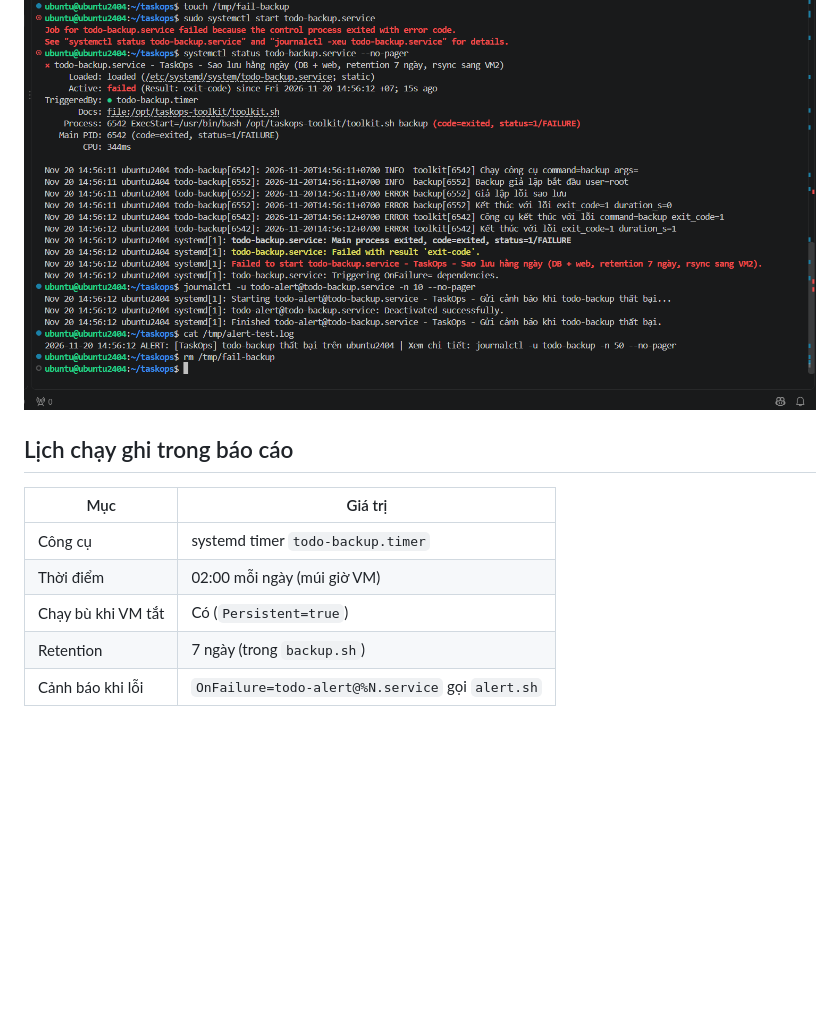
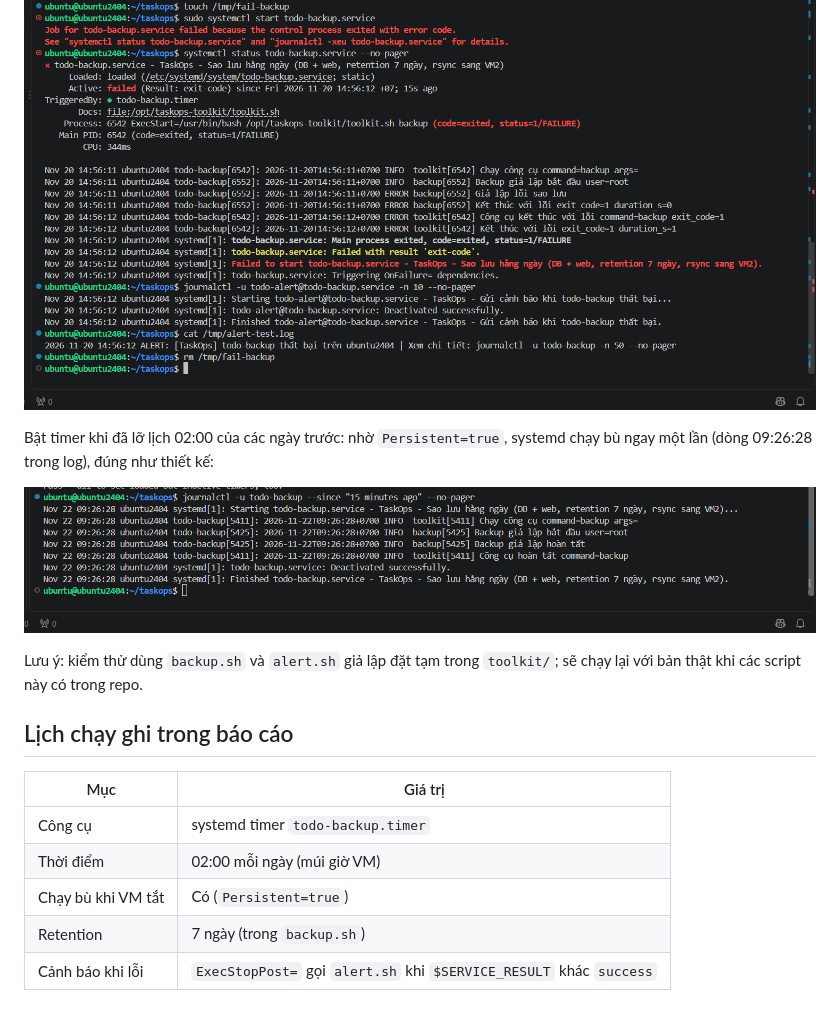
Before and after one commit to Thuan54/TaskOps, a Markdown page: docs/evidence/F15-systemd-timer-backup-vight.md, the part around one of its changes. Rendered like a GitHub page; pictures changed too: docs/evidence/img/f15-timer-chay-bu.png (added); blank space fills up the shorter version.

```diff
--- a/docs/evidence/F15-systemd-timer-backup-vight.md
+++ b/docs/evidence/F15-systemd-timer-backup-vight.md
@@ -58,5 +71,11 @@ Mô phỏng lỗi: service thất bại, OnFailure kích hoạt unit cảnh báo
 
 ![Lỗi và cảnh báo](img/f15-loi-va-canh-bao.png)
+
+Bật timer khi đã lỡ lịch 02:00 của các ngày trước: nhờ `Persistent=true`, systemd chạy bù ngay một lần (dòng 09:26:28 trong log), đúng như thiết kế:
+
+![Timer chạy bù](img/f15-timer-chay-bu.png)
+
+Lưu ý: kiểm thử dùng `backup.sh` và `alert.sh` giả lập đặt tạm trong `toolkit/`; sẽ chạy lại với bản thật khi các script này có trong repo.
 
 ## Lịch chạy ghi trong báo cáo
 | Mục | Giá trị |
@@ -65,4 +84,4 @@ Mô phỏng lỗi: service thất bại, OnFailure kích hoạt unit cảnh báo
 | Thời điểm | 02:00 mỗi ngày (múi giờ VM) |
 | Chạy bù khi VM tắt | Có (`Persistent=true`) |
 | Retention | 7 ngày (trong `backup.sh`) |
-| Cảnh báo khi lỗi | `OnFailure=todo-alert@%N.service` gọi `alert.sh` |
+| Cảnh báo khi lỗi | `ExecStopPost=` gọi `alert.sh` khi `$SERVICE_RESULT` khác `success` |
```
Also changed, not shown: other parts of docs/evidence/F15-systemd-timer-backup-vight.md (+35 -22 lines), docs/evidence/F01-F05-toolkit-core-vight.md (+7 -7 lines), docs/evidence/img/f15-cai-dat-list-timers.png, docs/evidence/img/f15-loi-va-canh-bao-1.png (added), docs/evidence/img/f15-loi-va-canh-bao-2.png (added), 6 other files.
